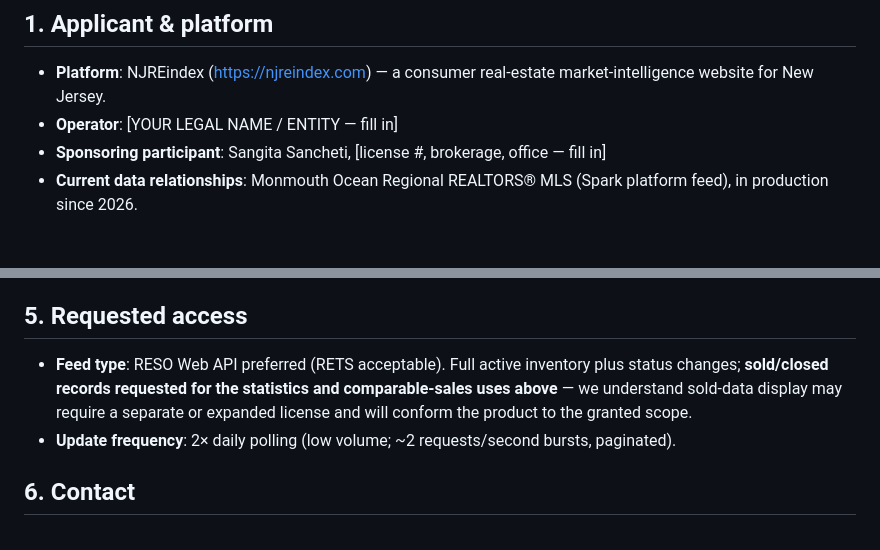
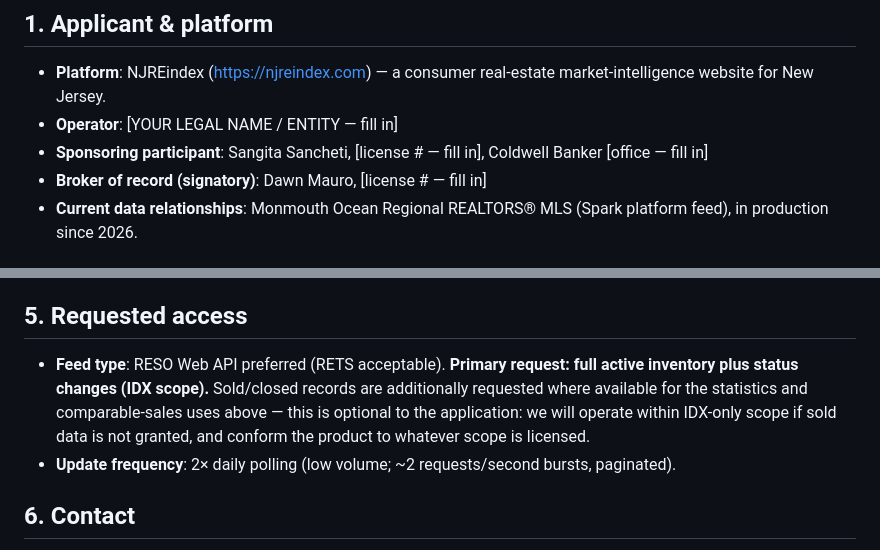
Before and after one commit to brownplaya239/panic-selling-nj, a Markdown page: docs/VENDOR-APPLICATION.md, 2 parts joined by grey strips. Rendered like a GitHub page.

```diff
--- a/docs/VENDOR-APPLICATION.md
+++ b/docs/VENDOR-APPLICATION.md
@@ -6,7 +6,8 @@
 
 - **Platform**: NJREindex (https://njreindex.com) — a consumer real-estate market-intelligence website for New Jersey.
 - **Operator**: [YOUR LEGAL NAME / ENTITY — fill in]
-- **Sponsoring participant**: Sangita Sancheti, [license #, brokerage, office — fill in]
+- **Sponsoring participant**: Sangita Sancheti, [license # — fill in], Coldwell Banker [office — fill in]
+- **Broker of record (signatory)**: Dawn Mauro, [license # — fill in]
 - **Current data relationships**: Monmouth Ocean Regional REALTORS® MLS (Spark platform feed), in production since 2026.
 
 ## 2. What the platform does (intended use)
@@ -37,7 +38,7 @@ Consumer-facing display and derived statistics:
 
 ## 5. Requested access
 
-- **Feed type**: RESO Web API preferred (RETS acceptable). Full active inventory plus status changes; **sold/closed records requested for the statistics and comparable-sales uses above** — we understand sold-data display may require a separate or expanded license and will conform the product to the granted scope.
+- **Feed type**: RESO Web API preferred (RETS acceptable). **Primary request: full active inventory plus status changes (IDX scope).** Sold/closed records are additionally requested where available for the statistics and comparable-sales uses above — this is optional to the application: we will operate within IDX-only scope if sold data is not granted, and conform the product to whatever scope is licensed.
 - **Update frequency**: 2× daily polling (low volume; ~2 requests/second bursts, paginated).
 
 ## 6. Contact
```
Also changed, not shown: docs/MLS-FILING-CHECKLIST.md (added, +55 -0 lines).
